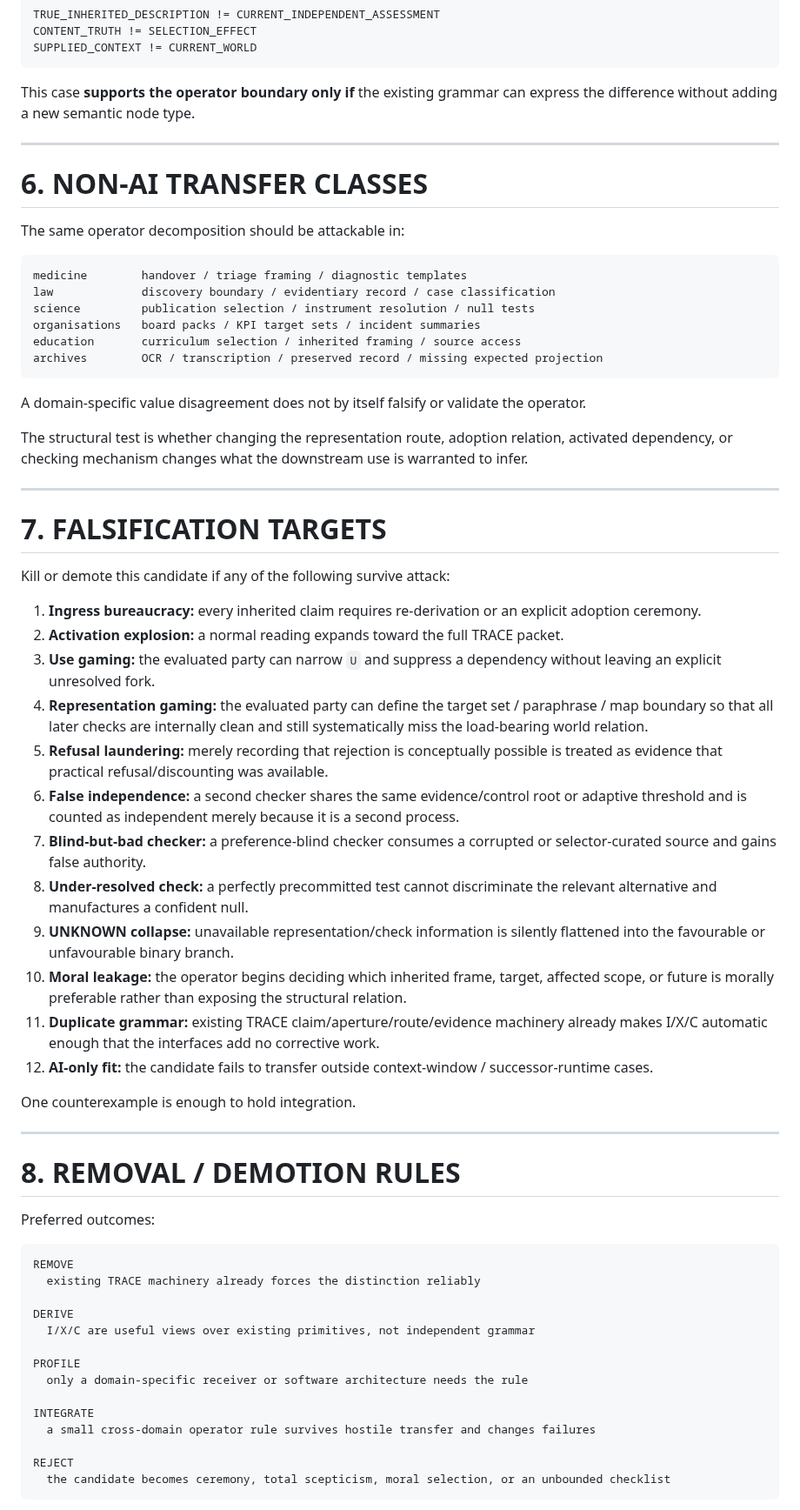
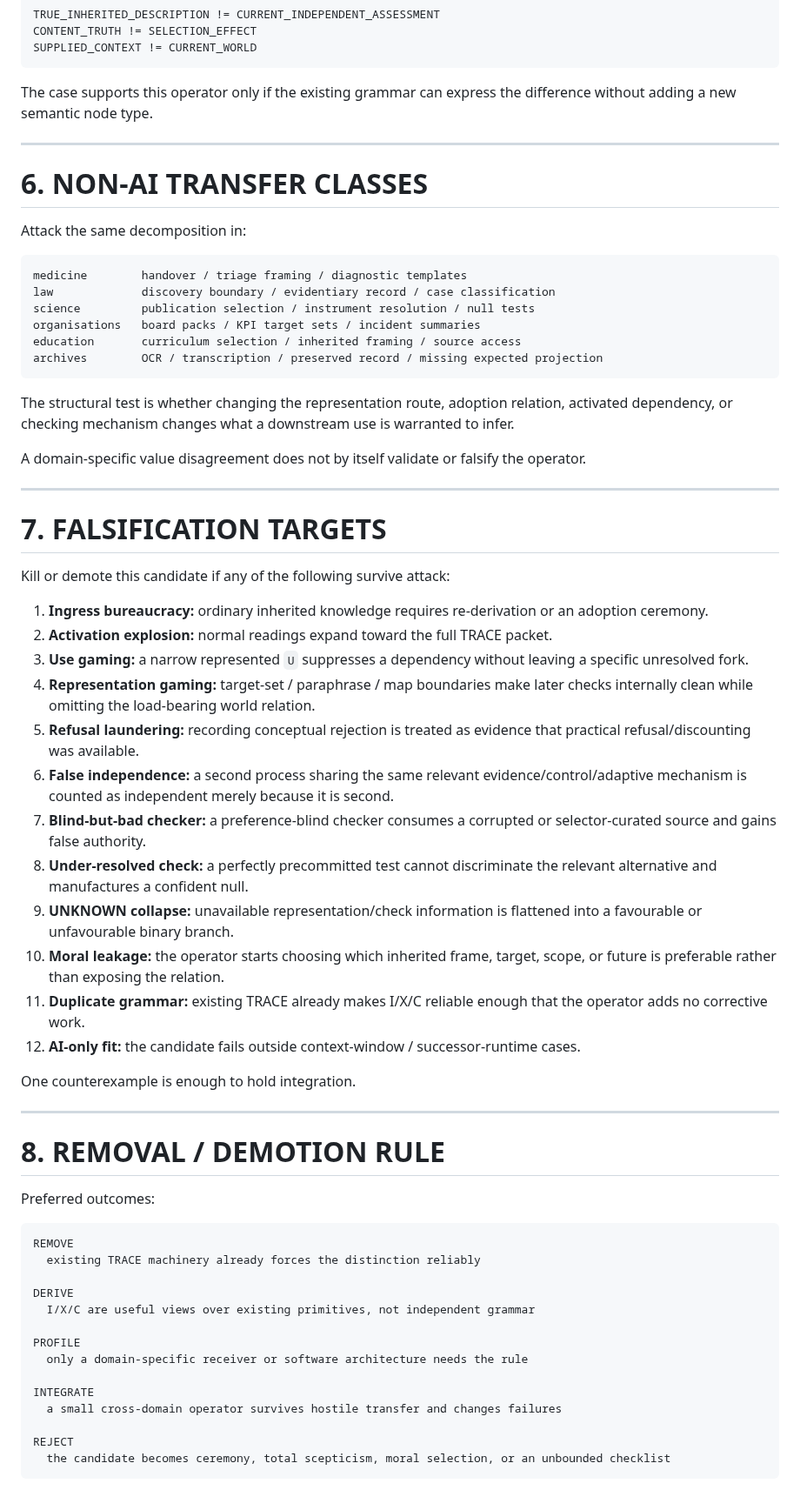
Before and after one commit to markgoodbody-bit/TRACE, a Markdown page: PROJECT/TRACE_v0_3_0_OPERATOR_INTERFACES_CANDIDATE_v0_1.md, the part around one of its changes. Shown at 87% size. Drawn GitHub-style.

Commit message:
TRACE v0.3: tighten operator candidate and preserve terminal newline

````diff
--- a/PROJECT/TRACE_v0_3_0_OPERATOR_INTERFACES_CANDIDATE_v0_1.md
+++ b/PROJECT/TRACE_v0_3_0_OPERATOR_INTERFACES_CANDIDATE_v0_1.md
@@ -335,13 +329,13 @@ CONTENT_TRUTH != SELECTION_EFFECT
 SUPPLIED_CONTEXT != CURRENT_WORLD
 ```
 
-This case **supports the operator boundary only if** the existing grammar can express the difference without adding a new semantic node type.
+The case supports this operator only if the existing grammar can express the difference without adding a new semantic node type.
 
 ---
 
 # 6. NON-AI TRANSFER CLASSES
 
-The same operator decomposition should be attackable in:
+Attack the same decomposition in:
 
 ```text
 medicine        handover / triage framing / diagnostic templates
@@ -352,9 +346,9 @@ education       curriculum selection / inherited framing / source access
 archives        OCR / transcription / preserved record / missing expected projection
 ```
 
-A domain-specific value disagreement does not by itself falsify or validate the operator.
+The structural test is whether changing the representation route, adoption relation, activated dependency, or checking mechanism changes what a downstream use is warranted to infer.
 
-The structural test is whether changing the representation route, adoption relation, activated dependency, or checking mechanism changes what the downstream use is warranted to infer.
+A domain-specific value disagreement does not by itself validate or falsify the operator.
 
 ---
 
@@ -362,24 +356,24 @@ The structural test is whether changing the representation route, adoption relat
 
 Kill or demote this candidate if any of the following survive attack:
 
-1. **Ingress bureaucracy:** every inherited claim requires re-derivation or an explicit adoption ceremony.
-2. **Activation explosion:** a normal reading expands toward the full TRACE packet.
-3. **Use gaming:** the evaluated party can narrow `U` and suppress a dependency without leaving an explicit unresolved fork.
-4. **Representation gaming:** the evaluated party can define the target set / paraphrase / map boundary so that all later checks are internally clean and still systematically miss the load-bearing world relation.
-5. **Refusal laundering:** merely recording that rejection is conceptually possible is treated as evidence that practical refusal/discounting was available.
-6. **False independence:** a second checker shares the same evidence/control root or adaptive threshold and is counted as independent merely because it is a second process.
+1. **Ingress bureaucracy:** ordinary inherited knowledge requires re-derivation or an adoption ceremony.
+2. **Activation explosion:** normal readings expand toward the full TRACE packet.
+3. **Use gaming:** a narrow represented `U` suppresses a dependency without leaving a specific unresolved fork.
+4. **Representation gaming:** target-set / paraphrase / map boundaries make later checks internally clean while omitting the load-bearing world relation.
+5. **Refusal laundering:** recording conceptual rejection is treated as evidence that practical refusal/discounting was available.
+6. **False independence:** a second process sharing the same relevant evidence/control/adaptive mechanism is counted as independent merely because it is second.
 7. **Blind-but-bad checker:** a preference-blind checker consumes a corrupted or selector-curated source and gains false authority.
 8. **Under-resolved check:** a perfectly precommitted test cannot discriminate the relevant alternative and manufactures a confident null.
-9. **UNKNOWN collapse:** unavailable representation/check information is silently flattened into the favourable or unfavourable binary branch.
-10. **Moral leakage:** the operator begins deciding which inherited frame, target, affected scope, or future is morally preferable rather than exposing the structural relation.
-11. **Duplicate grammar:** existing TRACE claim/aperture/route/evidence machinery already makes I/X/C automatic enough that the interfaces add no corrective work.
-12. **AI-only fit:** the candidate fails to transfer outside context-window / successor-runtime cases.
+9. **UNKNOWN collapse:** unavailable representation/check information is flattened into a favourable or unfavourable binary branch.
+10. **Moral leakage:** the operator starts choosing which inherited frame, target, scope, or future is preferable rather than exposing the relation.
+11. **Duplicate grammar:** existing TRACE already makes I/X/C reliable enough that the operator adds no corrective work.
+12. **AI-only fit:** the candidate fails outside context-window / successor-runtime cases.
 
 One counterexample is enough to hold integration.
 
 ---
 
-# 8. REMOVAL / DEMOTION RULES
+# 8. REMOVAL / DEMOTION RULE
 
 Preferred outcomes:
 
@@ -394,7 +388,7 @@ PROFILE
   only a domain-specific receiver or software architecture needs the rule
 
 INTEGRATE
-  a small cross-domain operator rule survives hostile transfer and changes failures
+  a small cross-domain operator survives hostile transfer and changes failures
 
 REJECT
   the candidate becomes ceremony, total scepticism, moral selection, or an unbounded checklist
````
Also changed, not shown: other parts of PROJECT/TRACE_v0_3_0_OPERATOR_INTERFACES_CANDIDATE_v0_1.md (+24 -30 lines).
